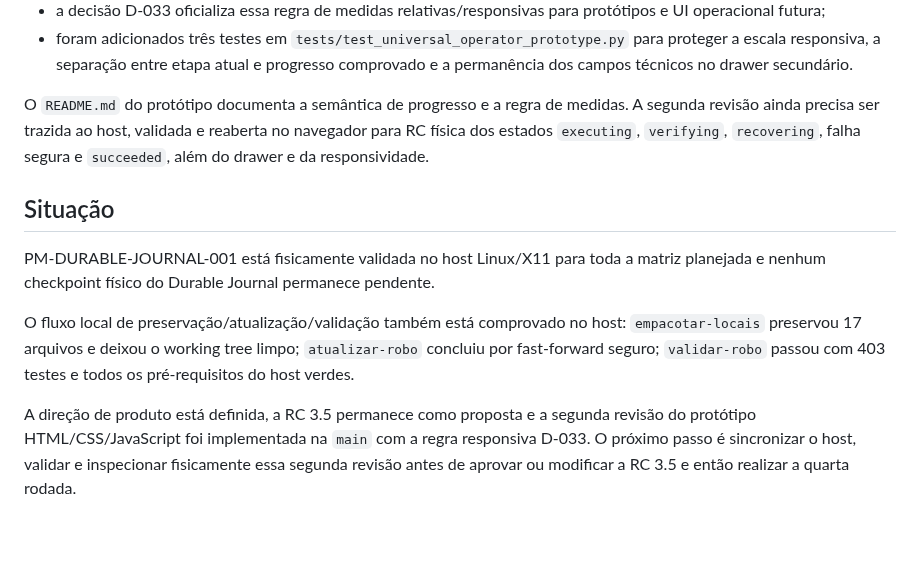
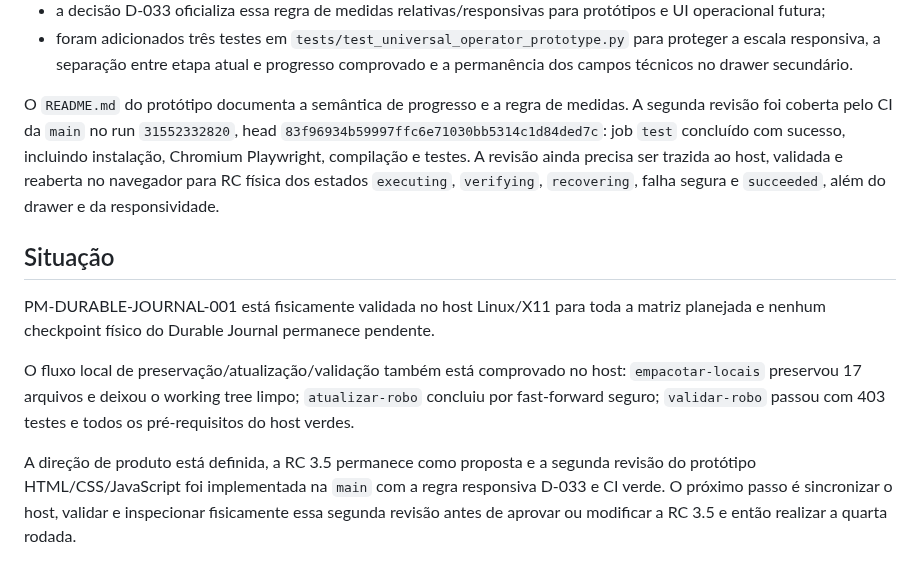
Before and after one commit to leon337/project-memory, a Markdown page: docs/STATUS.md, the part around the change. Drawn GitHub-style; blank space fills up the shorter version.

Commit message:
docs(ui): registrar CI verde da segunda revisão

```diff
--- a/docs/STATUS.md
+++ b/docs/STATUS.md
@@ -145,7 +145,7 @@ A primeira inspeção física revelou inconsistência entre posição da etapa e
 - a decisão D-033 oficializa essa regra de medidas relativas/responsivas para protótipos e UI operacional futura;
 - foram adicionados três testes em `tests/test_universal_operator_prototype.py` para proteger a escala responsiva, a separação entre etapa atual e progresso comprovado e a permanência dos campos técnicos no drawer secundário.
 
-O `README.md` do protótipo documenta a semântica de progresso e a regra de medidas. A segunda revisão ainda precisa ser trazida ao host, validada e reaberta no navegador para RC física dos estados `executing`, `verifying`, `recovering`, falha segura e `succeeded`, além do drawer e da responsividade.
+O `README.md` do protótipo documenta a semântica de progresso e a regra de medidas. A segunda revisão foi coberta pelo CI da `main` no run `31552332820`, head `83f96934b59997ffc6e71030bb5314c1d84ded7c`: job `test` concluído com sucesso, incluindo instalação, Chromium Playwright, compilação e testes. A revisão ainda precisa ser trazida ao host, validada e reaberta no navegador para RC física dos estados `executing`, `verifying`, `recovering`, falha segura e `succeeded`, além do drawer e da responsividade.
 
 ## Situação
 
@@ -153,4 +153,4 @@ PM-DURABLE-JOURNAL-001 está fisicamente validada no host Linux/X11 para toda a
 
 O fluxo local de preservação/atualização/validação também está comprovado no host: `empacotar-locais` preservou 17 arquivos e deixou o working tree limpo; `atualizar-robo` concluiu por fast-forward seguro; `validar-robo` passou com 403 testes e todos os pré-requisitos do host verdes.
 
-A direção de produto está definida, a RC 3.5 permanece como proposta e a segunda revisão do protótipo HTML/CSS/JavaScript foi implementada na `main` com a regra responsiva D-033. O próximo passo é sincronizar o host, validar e inspecionar fisicamente essa segunda revisão antes de aprovar ou modificar a RC 3.5 e então realizar a quarta rodada.
+A direção de produto está definida, a RC 3.5 permanece como proposta e a segunda revisão do protótipo HTML/CSS/JavaScript foi implementada na `main` com a regra responsiva D-033 e CI verde. O próximo passo é sincronizar o host, validar e inspecionar fisicamente essa segunda revisão antes de aprovar ou modificar a RC 3.5 e então realizar a quarta rodada.
```
